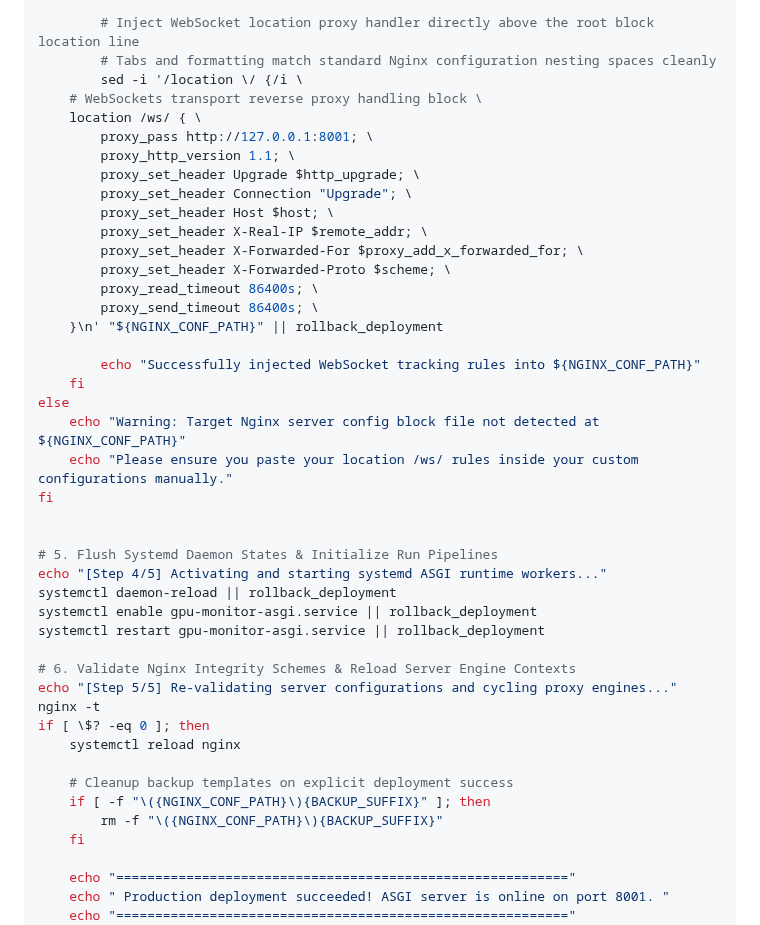
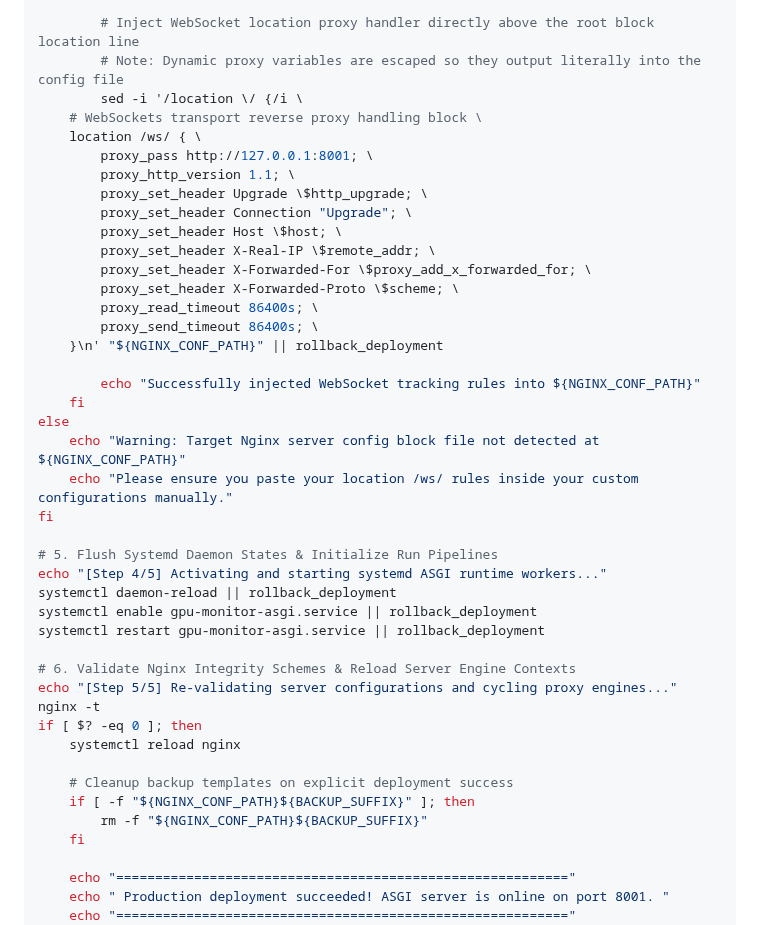
Before and after one commit to dawmro/GPU-Rig-Monitoring-Platform, a Markdown page: docs/REMOTE_TERMINAL_IMPLEMENTATION.md, the part around one of its changes. GitHub-like rendering.

```diff
--- a/docs/REMOTE_TERMINAL_IMPLEMENTATION.md
+++ b/docs/REMOTE_TERMINAL_IMPLEMENTATION.md
@@ -759,18 +775,18 @@ if [ -f "${NGINX_CONF_PATH}" ]; then
         cp "${NGINX_CONF_PATH}" "${NGINX_CONF_PATH}${BACKUP_SUFFIX}" || rollback_deployment
 
         # Inject WebSocket location proxy handler directly above the root block location line
-        # Tabs and formatting match standard Nginx configuration nesting spaces cleanly
+        # Note: Dynamic proxy variables are escaped so they output literally into the config file
         sed -i '/location \/ {/i \
     # WebSockets transport reverse proxy handling block \
     location /ws/ { \
         proxy_pass http://127.0.0.1:8001; \
         proxy_http_version 1.1; \
-        proxy_set_header Upgrade $http_upgrade; \
+        proxy_set_header Upgrade \$http_upgrade; \
         proxy_set_header Connection "Upgrade"; \
-        proxy_set_header Host $host; \
-        proxy_set_header X-Real-IP $remote_addr; \
-        proxy_set_header X-Forwarded-For $proxy_add_x_forwarded_for; \
-        proxy_set_header X-Forwarded-Proto $scheme; \
+        proxy_set_header Host \$host; \
+        proxy_set_header X-Real-IP \$remote_addr; \
+        proxy_set_header X-Forwarded-For \$proxy_add_x_forwarded_for; \
+        proxy_set_header X-Forwarded-Proto \$scheme; \
         proxy_read_timeout 86400s; \
         proxy_send_timeout 86400s; \
     }\n' "${NGINX_CONF_PATH}" || rollback_deployment
@@ -782,7 +798,6 @@ else
     echo "Please ensure you paste your location /ws/ rules inside your custom configurations manually."
 fi
 
-
 # 5. Flush Systemd Daemon States & Initialize Run Pipelines
 echo "[Step 4/5] Activating and starting systemd ASGI runtime workers..."
 systemctl daemon-reload || rollback_deployment
@@ -792,12 +807,12 @@ systemctl restart gpu-monitor-asgi.service || rollback_deployment
 # 6. Validate Nginx Integrity Schemes & Reload Server Engine Contexts
 echo "[Step 5/5] Re-validating server configurations and cycling proxy engines..."
 nginx -t
-if [ \$? -eq 0 ]; then
+if [ $? -eq 0 ]; then
     systemctl reload nginx
 
     # Cleanup backup templates on explicit deployment success
-    if [ -f "\({NGINX_CONF_PATH}\){BACKUP_SUFFIX}" ]; then
-        rm -f "\({NGINX_CONF_PATH}\){BACKUP_SUFFIX}"
+    if [ -f "${NGINX_CONF_PATH}${BACKUP_SUFFIX}" ]; then
+        rm -f "${NGINX_CONF_PATH}${BACKUP_SUFFIX}"
     fi
 
     echo "=========================================================="
```
Also changed, not shown: other parts of docs/REMOTE_TERMINAL_IMPLEMENTATION.md (+55 -39 lines).
